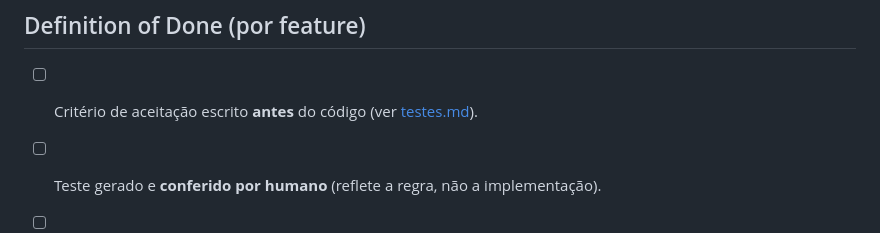
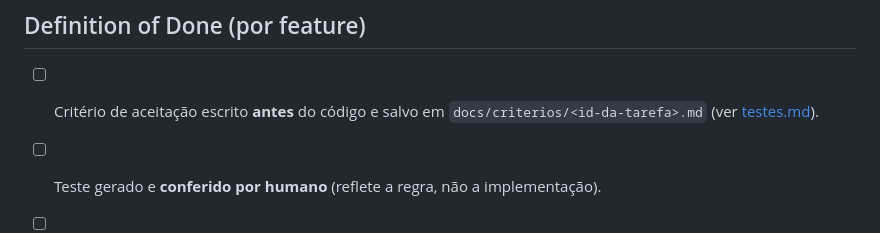
Before and after one commit to GB-Navarro/projeto_final_MAC0350, a Markdown page: CLAUDE.md, the part around the change. GitHub-like rendering.

```diff
--- a/CLAUDE.md
+++ b/CLAUDE.md
@@ -86,7 +86,7 @@ static/
 
 ## Definition of Done (por feature)
 
-- [ ] Critério de aceitação escrito **antes** do código (ver [testes.md](docs/testes.md)).
+- [ ] Critério de aceitação escrito **antes** do código e salvo em `docs/criterios/<id-da-tarefa>.md` (ver [testes.md](docs/testes.md)).
 - [ ] Teste gerado e **conferido por humano** (reflete a regra, não a implementação).
 - [ ] Testes passando.
 - [ ] `pytest` verde localmente antes do PR.
```
Also changed, not shown: docs/guia-dev.md (+11 -10 lines).
